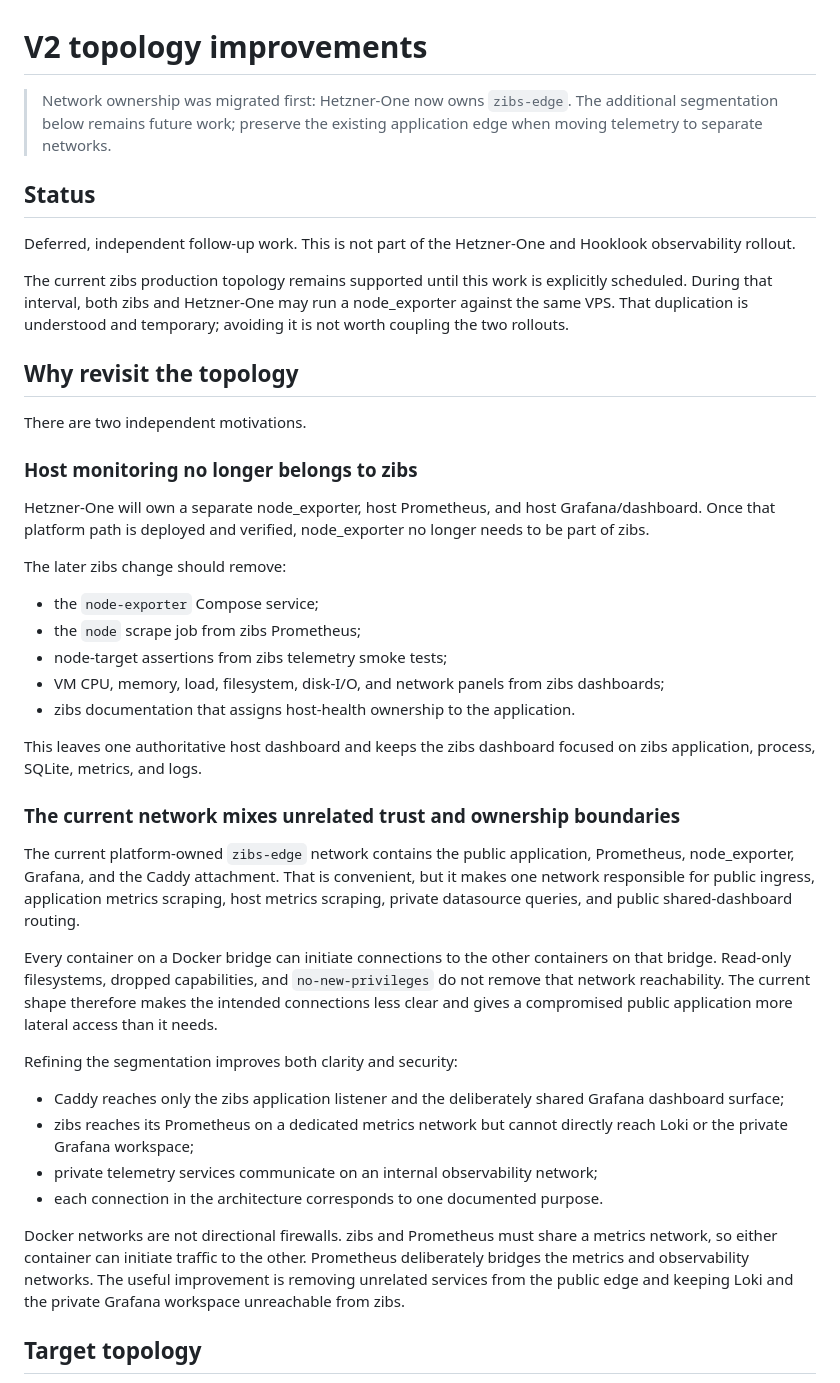
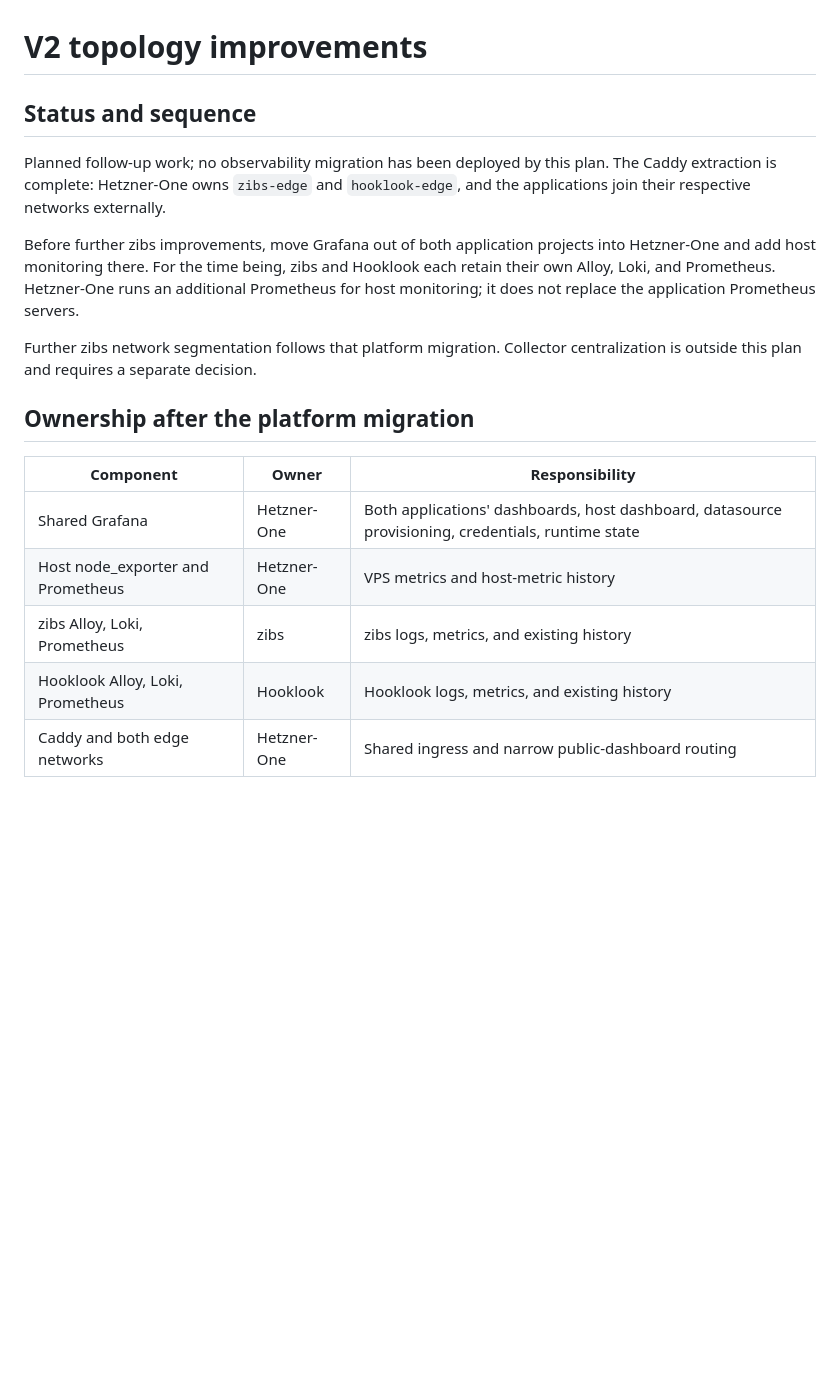
Before and after one commit to dvinubius/zibs, a Markdown page: docs/v2-topology-improvements.md, the part around one of its changes. Drawn GitHub-style; blank space fills up the shorter version.

Commit message:
Remove completed cutover record and clarify observability ownership

````diff
--- a/docs/v2-topology-improvements.md
+++ b/docs/v2-topology-improvements.md
@@ -1,71 +1,29 @@
 # V2 topology improvements
 
-> Network ownership was migrated first: Hetzner-One now owns `zibs-edge`.
-> The additional segmentation below remains future work; preserve the existing
-> application edge when moving telemetry to separate networks.
+## Status and sequence
 
-## Status
+Planned follow-up work; no observability migration has been deployed by this
+plan. The Caddy extraction is complete: Hetzner-One owns `zibs-edge` and
+`hooklook-edge`, and the applications join their respective networks externally.
 
-Deferred, independent follow-up work. This is not part of the Hetzner-One and
-Hooklook observability rollout.
+Before further zibs improvements, move Grafana out of both application
+projects into Hetzner-One and add host monitoring there. For the time being,
+zibs and Hooklook each retain their own Alloy, Loki, and Prometheus. Hetzner-One
+runs an additional Prometheus for host monitoring; it does not replace the
+application Prometheus servers.
 
-The current zibs production topology remains supported until this work is
-explicitly scheduled. During that interval, both zibs and Hetzner-One may run a
-node_exporter against the same VPS. That duplication is understood and
-temporary; avoiding it is not worth coupling the two rollouts.
+Further zibs network segmentation follows that platform migration. Collector
+centralization is outside this plan and requires a separate decision.
 
-## Why revisit the topology
+## Ownership after the platform migration
 
-There are two independent motivations.
-
-### Host monitoring no longer belongs to zibs
-
-Hetzner-One will own a separate node_exporter, host Prometheus, and host
-Grafana/dashboard. Once that platform path is deployed and verified,
-node_exporter no longer needs to be part of zibs.
-
-The later zibs change should remove:
-
-- the `node-exporter` Compose service;
-- the `node` scrape job from zibs Prometheus;
-- node-target assertions from zibs telemetry smoke tests;
-- VM CPU, memory, load, filesystem, disk-I/O, and network panels from zibs
-  dashboards;
-- zibs documentation that assigns host-health ownership to the application.
-
-This leaves one authoritative host dashboard and keeps the zibs dashboard
-focused on zibs application, process, SQLite, metrics, and logs.
-
-### The current network mixes unrelated trust and ownership boundaries
-
-The current platform-owned `zibs-edge` network contains the public application,
-Prometheus, node_exporter, Grafana, and the Caddy attachment. That is
-convenient, but it makes one network responsible for public ingress,
-application metrics scraping, host metrics scraping, private datasource
-queries, and public shared-dashboard routing.
-
-Every container on a Docker bridge can initiate connections to the other
-containers on that bridge. Read-only filesystems, dropped capabilities, and
-`no-new-privileges` do not remove that network reachability. The current shape
-therefore makes the intended connections less clear and gives a compromised
-public application more lateral access than it needs.
-
-Refining the segmentation improves both clarity and security:
-
-- Caddy reaches only the zibs application listener and the deliberately shared
-  Grafana dashboard surface;
-- zibs reaches its Prometheus on a dedicated metrics network but cannot
-  directly reach Loki or the private Grafana workspace;
-- private telemetry services communicate on an internal observability network;
-- each connection in the architecture corresponds to one documented purpose.
-
-Docker networks are not directional firewalls. zibs and Prometheus must share
-a metrics network, so either container can initiate traffic to the other.
-Prometheus deliberately bridges the metrics and observability networks. The
-useful improvement is removing unrelated services from the public edge and
-keeping Loki and the private Grafana workspace unreachable from zibs.
-
-## Target topology
+| Component | Owner | Responsibility |
+| --- | --- | --- |
+| Shared Grafana | Hetzner-One | Both applications' dashboards, host dashboard, datasource provisioning, credentials, runtime state |
+| Host node_exporter and Prometheus | Hetzner-One | VPS metrics and host-metric history |
+| zibs Alloy, Loki, Prometheus | zibs | zibs logs, metrics, and existing history |
+| Hooklook Alloy, Loki, Prometheus | Hooklook | Hooklook logs, metrics, and existing history |
+| Caddy and both edge networks | Hetzner-One | Shared ingress and narrow public-dashboard routing |
 
 ```mermaid
 flowchart LR
````
Also changed, not shown: other parts of docs/v2-topology-improvements.md (+103 -118 lines), docs/caddy-network-cutover.md (deleted, +0 -82 lines), docs/deployment-runbook.md (+1 -2 lines).
